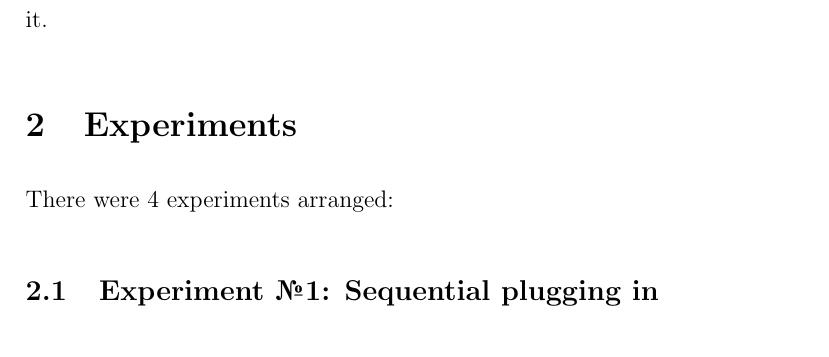
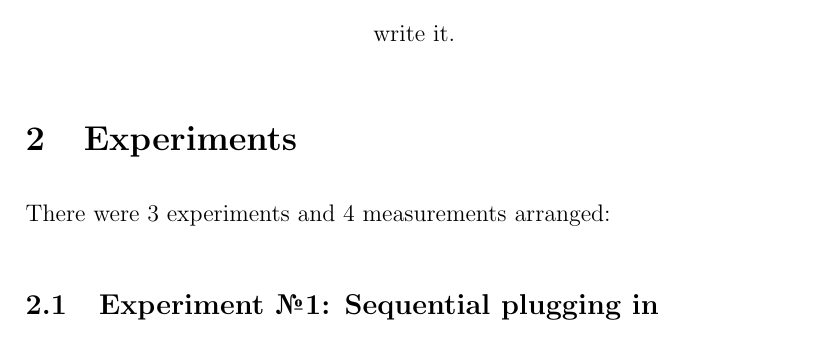
Before and after one commit to donRumata03/Experiments, a LaTeX document (BadVoltageSensors/paper/src/main.tex): part of page 3 of 8, cut so that both start at the same text. Compiled offline with pdfLaTeX.

```diff
--- a/BadVoltageSensors/paper/src/main.tex
+++ b/BadVoltageSensors/paper/src/main.tex
@@ -12,7 +12,7 @@
 \usepackage{setspace}
 % \usepackage[margin=1.0in]{geometry}
 
-\title{On non-ideal voltage and current measurement tools}
+\title{\textbf{\Huge{On non-ideal voltage and current measurement tools}}}
 \date{26.09.2020}
 \author{Latipov Vladimir \&\& Onishenko Sergiy}
 
@@ -34,10 +34,12 @@
     \newpage
 
     \section{Abstract}\label{sec:abstract}
+
+    \begin{center}
     The contents of this section should be too abstract for me to be able to write it.
+    \end{center}
 
     \section{Experiments}\label{sec:experiments}
-    There were 4 experiments arranged:
+    There were 3 experiments and 4 measurements arranged:
 
-        \subsection{Experiment \textnumero1: Sequential plugging in}\label{subsec:experiment-1} % \Romannum{1}
-    \includegraphics[width=\linewidth]{images/schemes/scheme0.png}
+    \subsection{Experiment \textnumero1: Sequential plugging in}\label{subsec:experiment-1} % \Romannum{1}
```
Also changed, not shown: BadVoltageSensors/paper/out/main.pdf, BadVoltageSensors/paper/src/images/schemes/OnlyAmperemeter.png (added), BadVoltageSensors/paper/src/images/schemes/OnlyVoltmeter.png (added), BadVoltageSensors/paper/src/images/schemes/Sequential.png (added), BadVoltageSensors/paper/src/main.tex (5 more changed lines), 6 other files.
